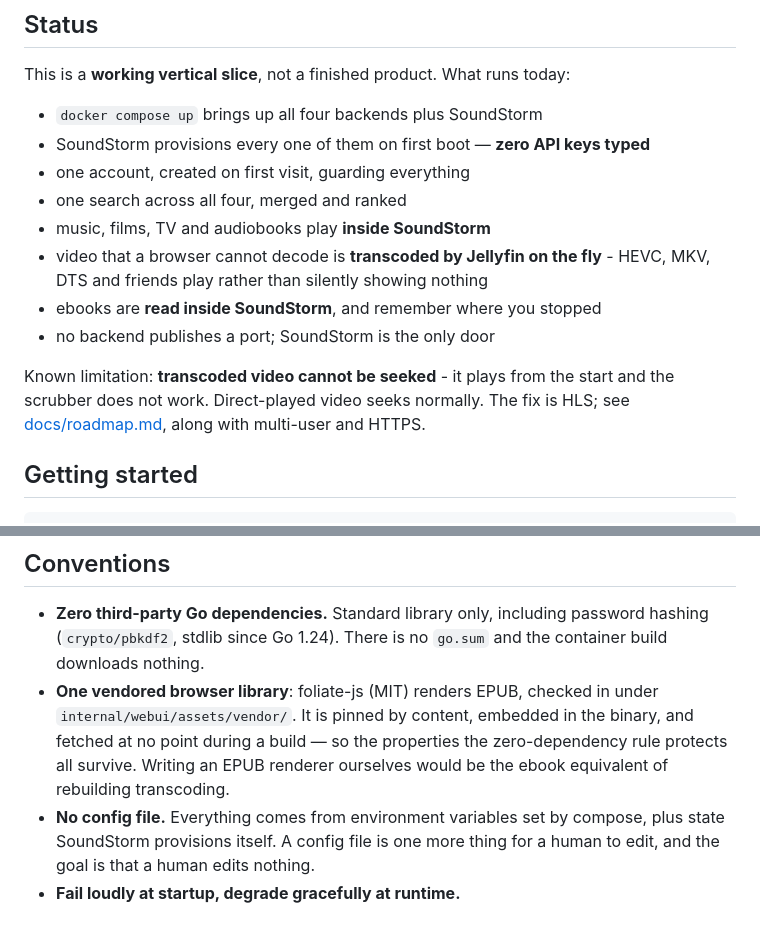
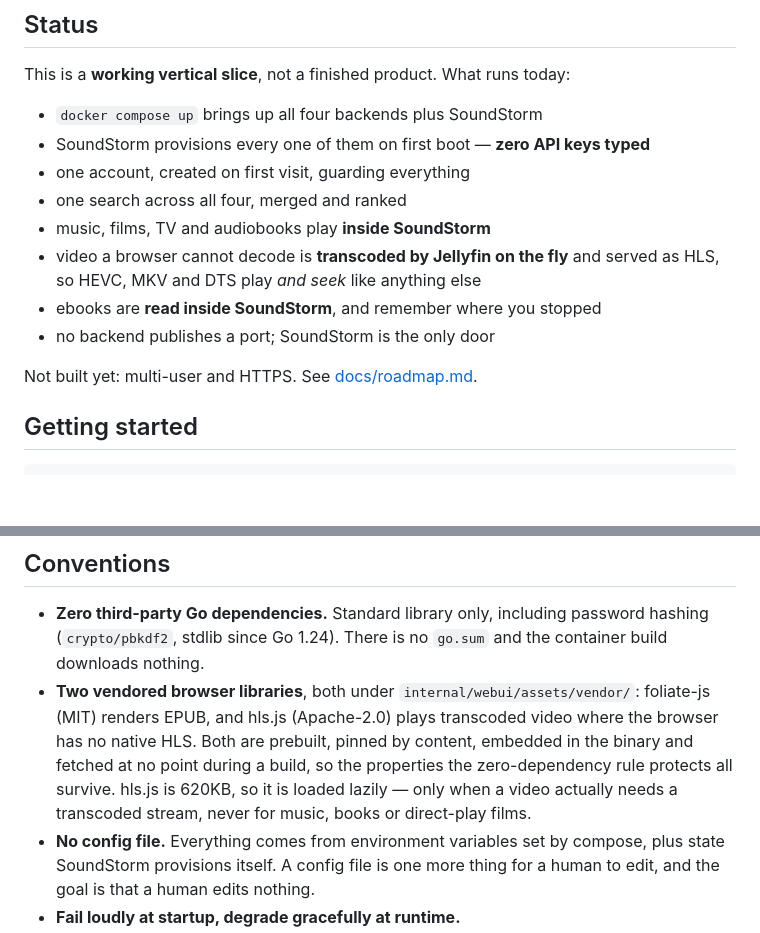
Before and after one commit to GabrielHollberg/soundstorm, a Markdown page: README.md, 2 parts joined by grey strips. Rendered like a GitHub page; blank space fills up the shorter version.

```diff
--- a/README.md
+++ b/README.md
@@ -39,15 +39,12 @@ This is a **working vertical slice**, not a finished product. What runs today:
 - one account, created on first visit, guarding everything
 - one search across all four, merged and ranked
 - music, films, TV and audiobooks play **inside SoundStorm**
-- video that a browser cannot decode is **transcoded by Jellyfin on the fly** -
-  HEVC, MKV, DTS and friends play rather than silently showing nothing
+- video a browser cannot decode is **transcoded by Jellyfin on the fly** and
+  served as HLS, so HEVC, MKV and DTS play *and seek* like anything else
 - ebooks are **read inside SoundStorm**, and remember where you stopped
 - no backend publishes a port; SoundStorm is the only door
 
-Known limitation: **transcoded video cannot be seeked** - it plays from the
-start and the scrubber does not work. Direct-played video seeks normally. The
-fix is HLS; see [docs/roadmap.md](docs/roadmap.md), along with multi-user and
-HTTPS.
+Not built yet: multi-user and HTTPS. See [docs/roadmap.md](docs/roadmap.md).
 
 ## Getting started
 
@@ -192,11 +189,13 @@ backend a human has to configure by hand defeats the point of the project.
 - **Zero third-party Go dependencies.** Standard library only, including
   password hashing (`crypto/pbkdf2`, stdlib since Go 1.24). There is no
   `go.sum` and the container build downloads nothing.
-- **One vendored browser library**: foliate-js (MIT) renders EPUB, checked in
-  under `internal/webui/assets/vendor/`. It is pinned by content, embedded in
-  the binary, and fetched at no point during a build — so the properties the
-  zero-dependency rule protects all survive. Writing an EPUB renderer ourselves
-  would be the ebook equivalent of rebuilding transcoding.
+- **Two vendored browser libraries**, both under
+  `internal/webui/assets/vendor/`: foliate-js (MIT) renders EPUB, and hls.js
+  (Apache-2.0) plays transcoded video where the browser has no native HLS. Both
+  are prebuilt, pinned by content, embedded in the binary and fetched at no
+  point during a build, so the properties the zero-dependency rule protects all
+  survive. hls.js is 620KB, so it is loaded lazily — only when a video actually
+  needs a transcoded stream, never for music, books or direct-play films.
 - **No config file.** Everything comes from environment variables set by
   compose, plus state SoundStorm provisions itself. A config file is one more thing
   for a human to edit, and the goal is that a human edits nothing.
```
Also changed, not shown: CLAUDE.md (+20 -6 lines), docs/roadmap.md (+8 -27 lines), docs/shots/7-transcode.png, 10 other files.
